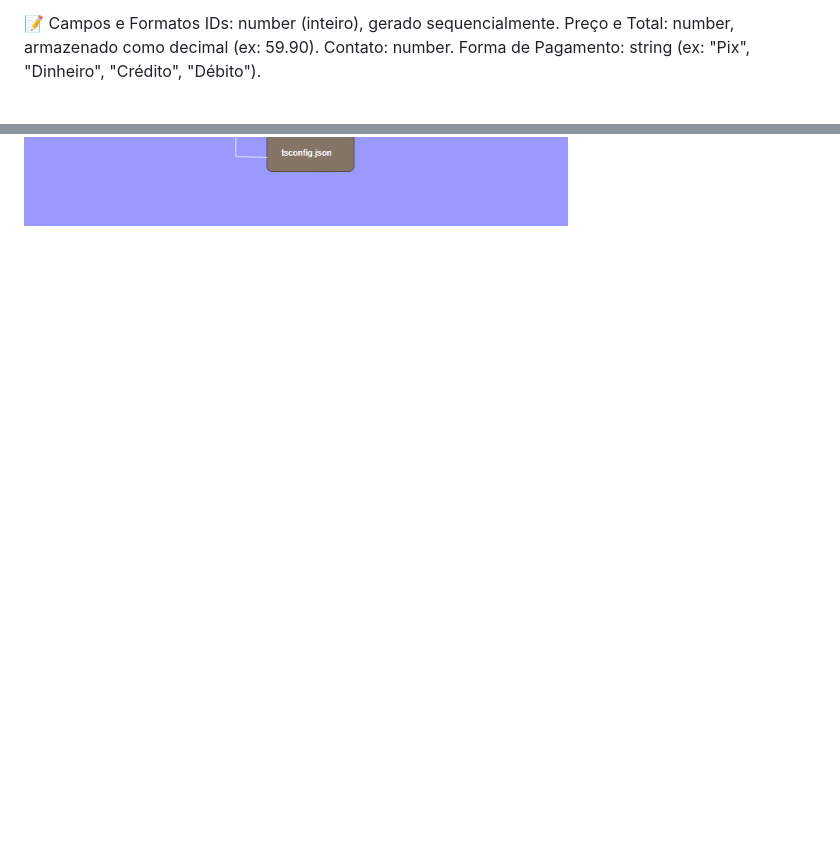
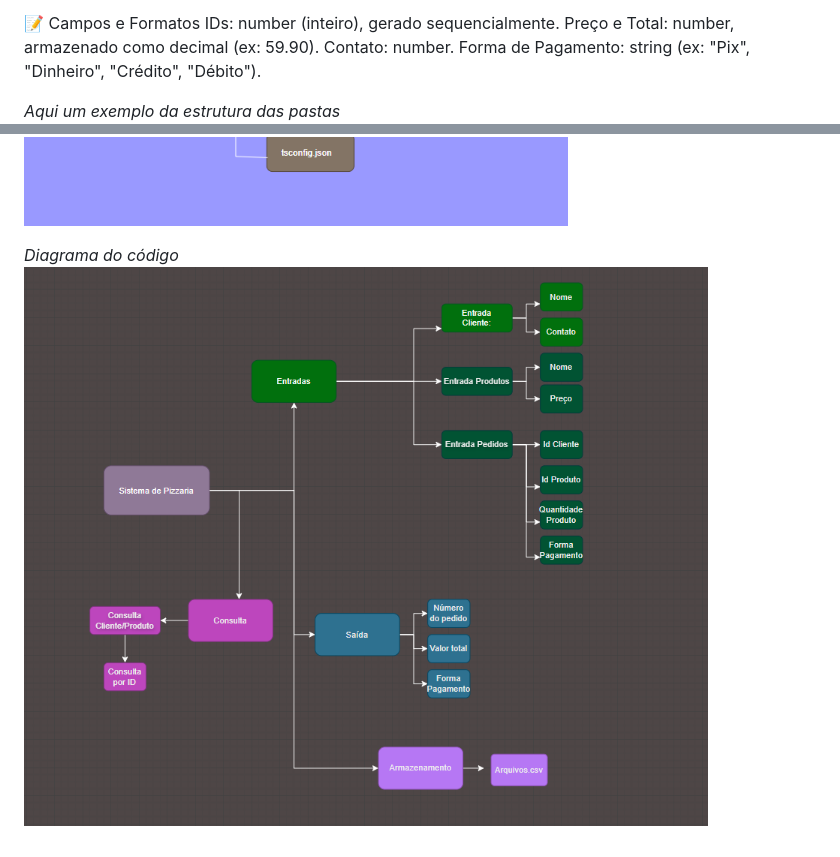
Before and after one commit to alvesryan/Pizza, a Markdown page: README.md, 2 parts joined by grey strips. Rendered like a GitHub page; pictures changed too: image/diagrama.png (added); blank space fills up the shorter version.

Commit message:
Adiçãp de imagem ao README

```diff
--- a/README.md
+++ b/README.md
@@ -139,4 +139,8 @@ Agora, basta rodar:
     Contato: number.
     Forma de Pagamento: string (ex: "Pix", "Dinheiro", "Crédito", "Débito").
 
+*Aqui um exemplo da estrutura das pastas*
 ![Estrutura de pastas](./image/arquiteturaPastas.png)
+
+*Diagrama do código*
+![Estrutura de pastas](./image/diagrama.png)
```
Also changed, not shown: 2 other files.
